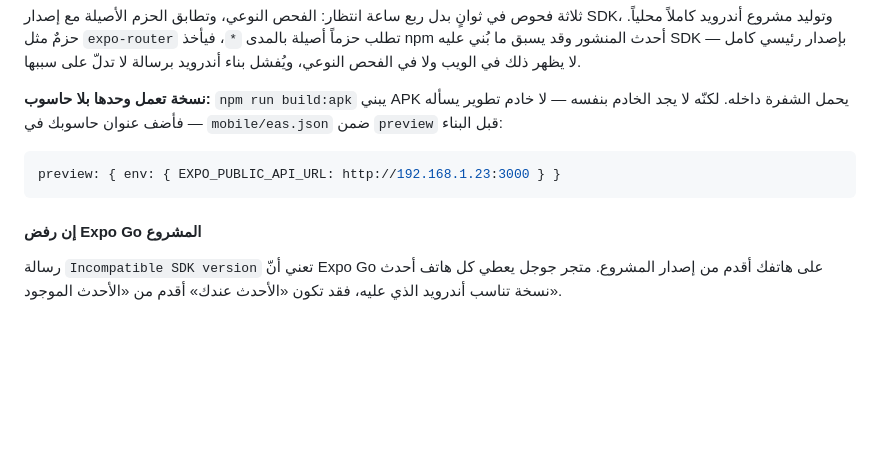
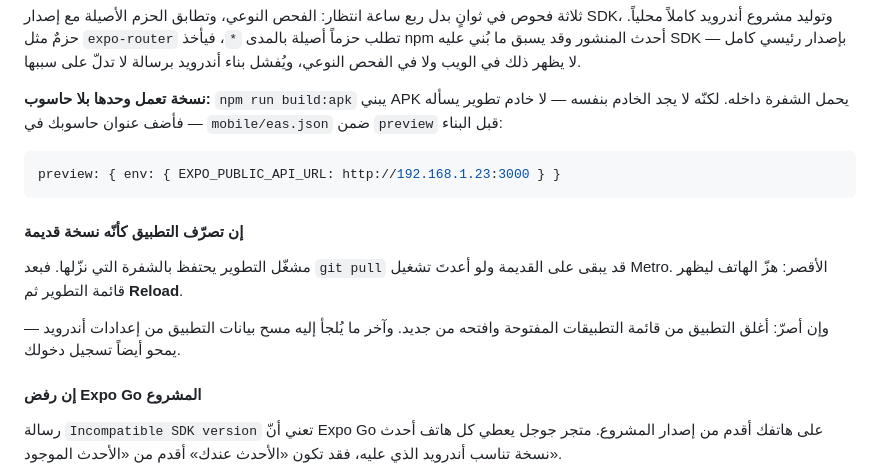
Before and after one commit to xnexgamerx-byte/hhj, a Markdown page: README.md, the part around the change. Rendered like a GitHub page; blank space fills up the shorter version.

Commit message:
docs: كيف تصل التعديلات إلى التطبيق بعد التحديث
مشغّل التطوير يحتفظ بالشفرة التي نزّلها، فيبقى على القديمة بعد git pull ولو
أُعيد تشغيل Metro — وهو ما يجعل تصليحاً مرفوعاً يبدو كأنّه لم يعمل. الطريق
الأقصر Reload من قائمة التطوير، لا مسح البيانات الذي يمحو تسجيل الدخول معه.

Co-Authored-By: Claude Opus 5 <noreply@anthropic.com>
Claude-Session: https://claude.ai/code/session_017SeqN1fSnfZnS1hkgsuZbJ

````diff
--- a/README.md
+++ b/README.md
@@ -302,6 +302,14 @@ SDK بإصدار رئيسي كامل — لا يظهر ذلك في الويب و
 preview: { env: { EXPO_PUBLIC_API_URL: http://192.168.1.23:3000 } }
 ```
 
+#### إن تصرّف التطبيق كأنّه نسخة قديمة
+
+مشغّل التطوير يحتفظ بالشفرة التي نزّلها. فبعد `git pull` قد يبقى على القديمة
+ولو أعدتَ تشغيل Metro. الأقصر: هزّ الهاتف ليظهر قائمة التطوير ثم **Reload**.
+
+وإن أصرّ: أغلق التطبيق من قائمة التطبيقات المفتوحة وافتحه من جديد. وآخر ما
+يُلجأ إليه مسح بيانات التطبيق من إعدادات أندرويد — يمحو أيضاً تسجيل دخولك.
+
 #### إن رفض Expo Go المشروع
 
 رسالة `Incompatible SDK version` تعني أنّ Expo Go على هاتفك أقدم من إصدار
````
